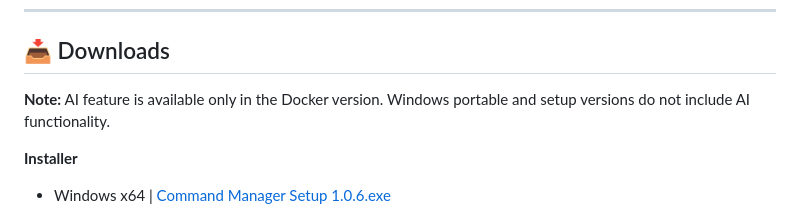
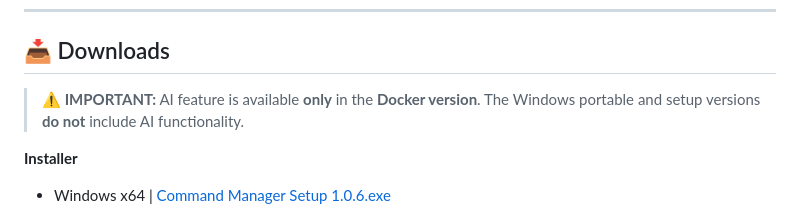
Before and after one commit to eaeoz/command-manager-docker, a Markdown page: README.md, the part around the change. Drawn GitHub-style.

Commit message:
readme update windows app changes

```diff
--- a/README.md
+++ b/README.md
@@ -33,7 +33,7 @@
 
 ## 📥 Downloads
 
-**Note:** AI feature is available only in the Docker version. Windows portable and setup versions do not include AI functionality.
+> **⚠️ IMPORTANT:** AI feature is available **only** in the **Docker version**. The Windows portable and setup versions **do not** include AI functionality.
 
 **Installer**
 
```
